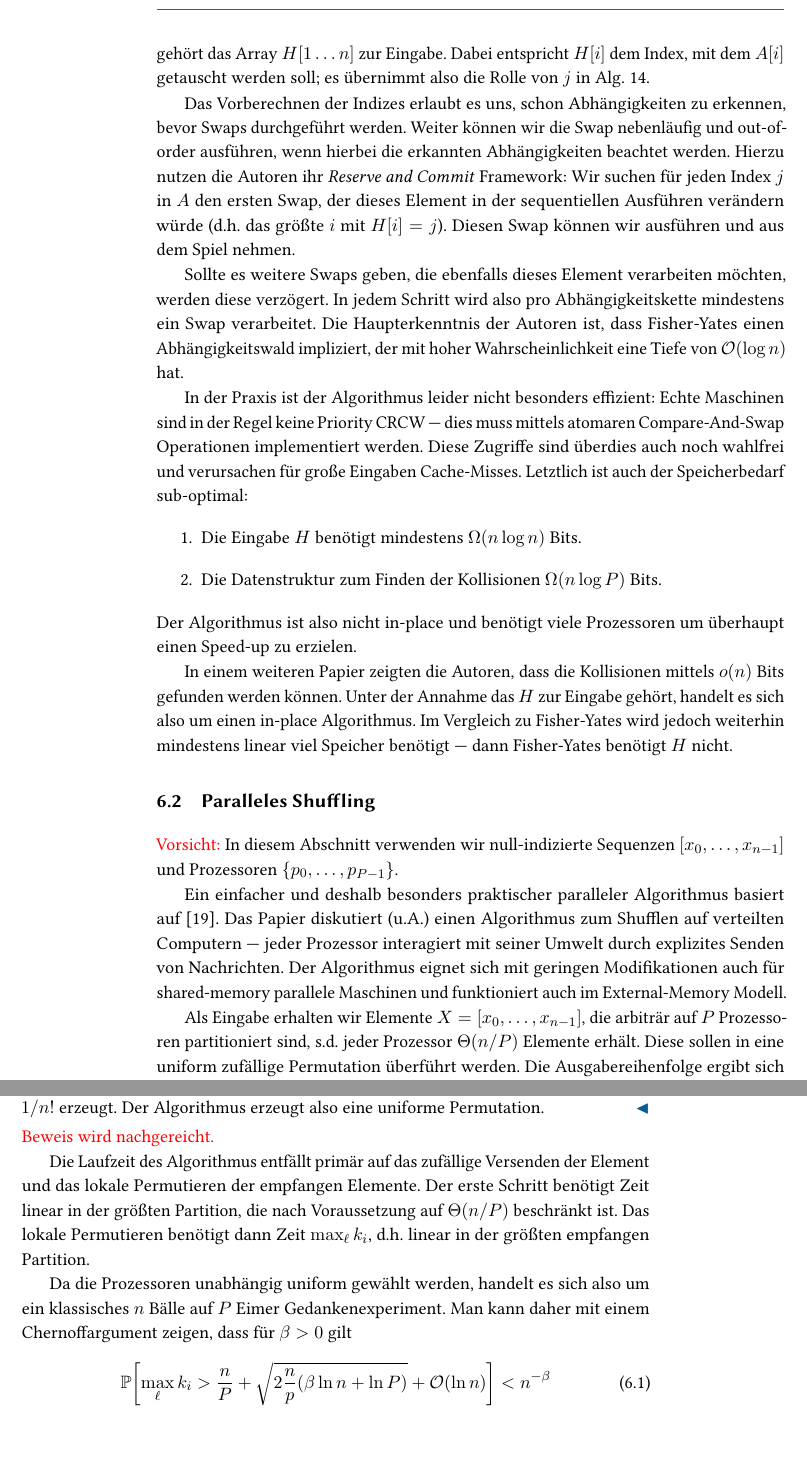
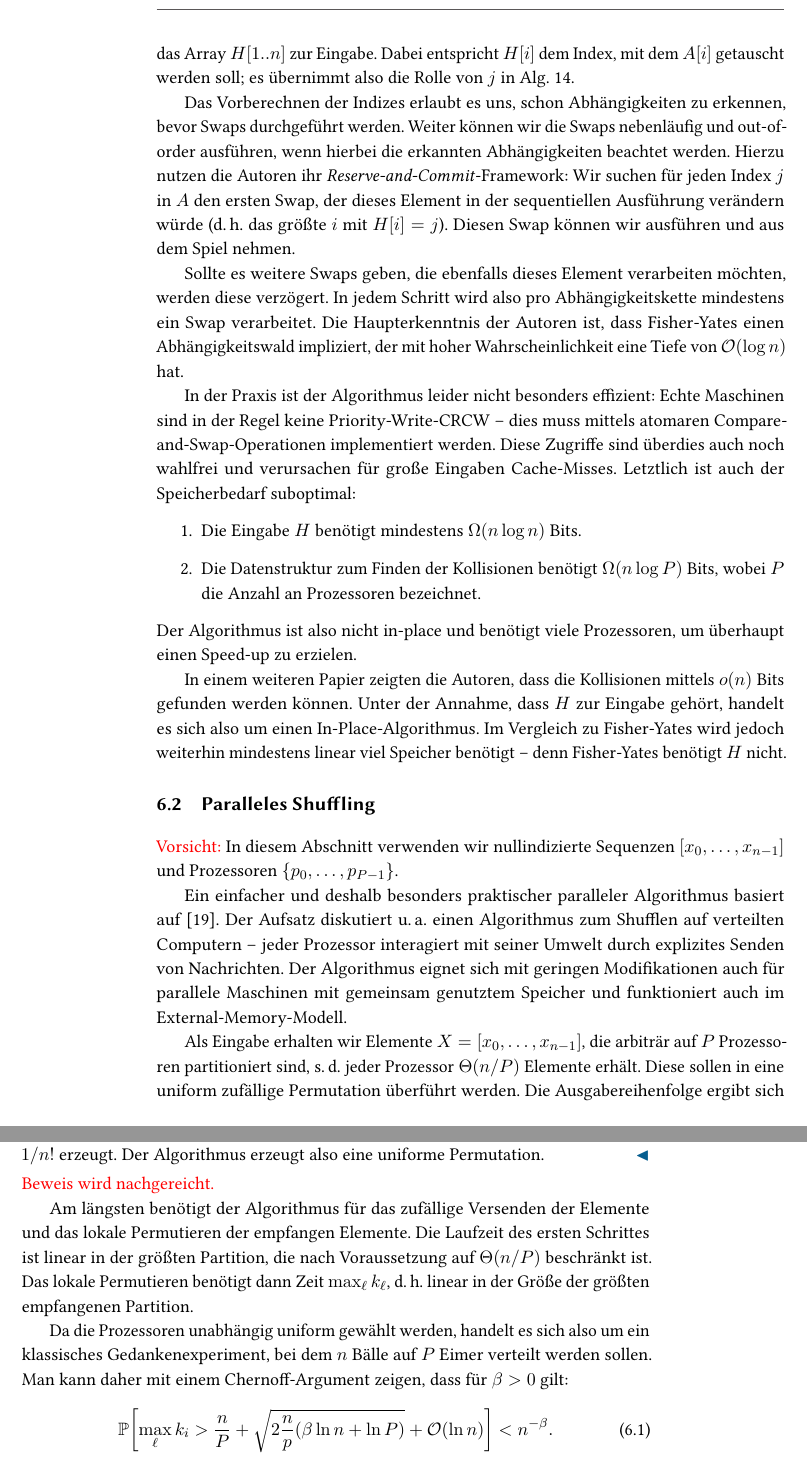
Before and after one commit to manpen/netsci, a LaTeX thesis (skript.tex, which reads permutationen.tex): two parts of pages 90 and 91 of 98, joined at a grey line, cut so that both start at the same text, the shorter picture padded with empty space. Compiled offline with pdfLaTeX.

Commit message:
6. Zufällige Permutationen (#24)
* Einige wenige Anpassungen des Abschnittes 6.

- Ich habe nur die sichtbaren Texte gelesen.
- In PAL hieß es einfach nur »Priority-CRCW«, also ohne »Write«. Gibt es auch »Priority-Read-CRCW«?

Signed-off-by: s9770652 <s9770652@stud.uni-frankfurt.de>

* Zwei kleine Änderungen.

Signed-off-by: s9770652 <s9770652@stud.uni-frankfurt.de>

* Makros für Abkürzungen verwendet.

Signed-off-by: s9770652 <s9770652@stud.uni-frankfurt.de>

---------

Signed-off-by: s9770652 <s9770652@stud.uni-frankfurt.de>

```diff
--- a/permutationen.tex
+++ b/permutationen.tex
@@ -35,11 +35,11 @@ Sie zeigten, dass der Algorithmus fast ohne Modifikation in erwartetet linearer
 Die Idee hierbei ist einfach.
-Statt in jedem Schritt einen zufälligen Index zu ziehen, gehört das Array $H[1 \ldots n]$ zur Eingabe.
+Statt in jedem Schritt einen zufälligen Index zu ziehen, gehört das Array $H[1 .. n]$ zur Eingabe.
 Dabei entspricht $H[i]$ dem Index, mit dem $A[i]$ getauscht werden soll; es übernimmt also die Rolle von $j$ in \cref{alg:fisher-yates}.
 
 Das Vorberechnen der Indizes erlaubt es uns, schon Abhängigkeiten zu erkennen, bevor Swaps durchgeführt werden.
-Weiter können wir die Swap nebenläufig und out-of-order ausführen, wenn hierbei die erkannten Abhängigkeiten beachtet werden.
-Hierzu nutzen die Autoren ihr \emph{Reserve and Commit} Framework:
-Wir suchen für jeden Index~$j$ in $A$ den ersten Swap, der dieses Element in der sequentiellen Ausführen verändern würde (d.h. das größte $i$ mit $H[i] = j$).
+Weiter können wir die Swaps nebenläufig und out-of-order ausführen, wenn hierbei die erkannten Abhängigkeiten beachtet werden.
+Hierzu nutzen die Autoren ihr \emph{Reserve-and-Commit}-Framework:
+Wir suchen für jeden Index~$j$ in $A$ den ersten Swap, der dieses Element in der sequentiellen Ausführung verändern würde (\dh das größte $i$ mit $H[i] = j$).
 Diesen Swap können wir ausführen und aus dem Spiel nehmen.
 
 Sollte es weitere Swaps geben, die ebenfalls dieses Element verarbeiten möchten, werden diese verzögert.
@@ -47,33 +47,32 @@ In jedem Schritt wird also pro Abhängigkeitskette mindestens ein Swap verarbeit
 Die Haupterkenntnis der Autoren ist, dass Fisher-Yates einen Abhängigkeitswald impliziert, der mit hoher Wahrscheinlichkeit eine Tiefe von $\Oh{\log n}$ hat.
 
 In der Praxis ist der Algorithmus leider nicht besonders effizient:
-Echte Maschinen sind in der Regel keine Priority CRCW --- dies muss mittels atomaren Compare-And-Swap Operationen implementiert werden.
+Echte Maschinen sind in der Regel keine Priority-Write-CRCW -- dies muss mittels atomaren Compare-and-Swap-Operationen implementiert werden.
 Diese Zugriffe sind überdies auch noch wahlfrei und verursachen für große Eingaben Cache-Misses.
-Letztlich ist auch der Speicherbedarf sub-optimal:
+Letztlich ist auch der Speicherbedarf suboptimal:
 \begin{enumerate}
     \item Die Eingabe $H$ benötigt mindestens $\Omega(n \log n)$ Bits.
-    \item Die Datenstruktur zum Finden der Kollisionen $\Omega(n \log P)$ Bits.
+    \item Die Datenstruktur zum Finden der Kollisionen benötigt $\Omega(n \log P)$ Bits, wobei $P$ die Anzahl an Prozessoren bezeichnet.
 \end{enumerate}
-Der Algorithmus ist also nicht in-place und benötigt viele Prozessoren um überhaupt einen Speed-up zu erzielen.
+Der Algorithmus ist also nicht in-place und benötigt viele Prozessoren, um überhaupt einen Speed-up zu erzielen.
 
 In einem weiteren Papier zeigten die Autoren, dass die Kollisionen mittels $o(n)$ Bits gefunden werden können.
-Unter der Annahme das $H$ zur Eingabe gehört, handelt es sich also um einen in-place Algorithmus.
-Im Vergleich zu Fisher-Yates wird jedoch weiterhin mindestens linear viel Speicher benötigt --- dann Fisher-Yates benötigt $H$ nicht.
+Unter der Annahme, dass $H$ zur Eingabe gehört, handelt es sich also um einen In-Place-Algorithmus.
+Im Vergleich zu Fisher-Yates wird jedoch weiterhin mindestens linear viel Speicher benötigt -- denn Fisher-Yates benötigt $H$ nicht.
 
 \section{Paralleles Shuffling}
-\textcolor{red}{Vorsicht:} In diesem Abschnitt verwenden wir null-indizierte Sequenzen $[x_0, \ldots, x_{n-1}]$ und Prozessoren $\set{p_0, \ldots, p_{P-1}}$.
+\textcolor{red}{Vorsicht:} In diesem Abschnitt verwenden wir nullindizierte Sequenzen $[x_0, \ldots, x_{n-1}]$ und Prozessoren $\set{p_0, \ldots, p_{P-1}}$.
 
 Ein einfacher und deshalb besonders praktischer paralleler Algorithmus basiert auf~\cite{SANDERS2016489}.
-Das Papier diskutiert (u.A.) einen Algorithmus zum Shufflen auf verteilten Computern ---
+Der Aufsatz diskutiert u.\,a. einen Algorithmus zum Shufflen auf verteilten Computern --
 jeder Prozessor interagiert mit seiner Umwelt durch explizites Senden von Nachrichten.
 %Auch wenn auf echten Maschinen hierdurch natürlich erhebliche Kosten entstehen, ignorieren wir in diesem Abschnitt die benötigte Kommunikation.
-Der Algorithmus eignet sich mit geringen Modifikationen auch für shared-memory parallele Maschinen und funktioniert auch im External-Memory Modell.
+Der Algorithmus eignet sich mit geringen Modifikationen auch für parallele Maschinen mit gemeinsam genutztem Speicher und funktioniert auch im External-Memory-Modell.
 
-Als Eingabe erhalten wir Elemente $X=[x_0, \ldots, x_{n-1}]$, die arbiträr auf $P$ Prozessoren partitioniert sind, s.d. jeder Prozessor $\Theta(n/P)$ Elemente erhält.
+Als Eingabe erhalten wir Elemente $X=[x_0, \ldots, x_{n-1}]$, die arbiträr auf $P$ Prozessoren partitioniert sind, \sd jeder Prozessor $\Theta(n/P)$ Elemente erhält.
 Diese sollen in eine uniform zufällige Permutation überführt werden.
-Die Ausgabereihenfolge ergibt sich dadurch, dass wir die lokalen Sequenzen der Prozessoren in aufsteigender Reihenfolge konkatenieren ---
-erst kommen alle Elemente für die Prozessor~0 im Ergebnis zuständig ist, dann Prozessor~1, usw.
+Die Ausgabereihenfolge ergibt sich dadurch, dass wir die lokalen Sequenzen der Prozessoren in aufsteigender Reihenfolge konkatenieren --
+erst kommen alle Elemente, für die Prozessor~0 im Ergebnis zuständig ist, dann jene von Prozessor~1 usw. usf.
 Hierzu führt Prozessor~$\ell$ das folgende Programm aus:
 
 \begin{enumerate}
-    \item Sende jedes lokale Element der Eingabe~$x_i$ zu einem Prozessor, der unabhängig und uniform zufällig gewählt wurde.
@@ -117,7 +117,7 @@ Die Korrektheit des Algorithmus folgt aus dem folgendem Theorem.
             \quad = \quad \prod_{i=0}^{n-1}\frac{1}{n-i}.
         \end{equation}
 
-        Sei $K = [k_0, \ldots, k_{P-1}]$ die Anzahl der Elemente, die den Prozessoren geschickt wurden, und $K'$ eine beliebige valide Anzahl (d.h. insbesonder, dass $\sum_i k_i = n$ und $k_i > 0$ für alle $i$).
+        Sei $K = [k_0, \ldots, k_{P-1}]$ die Anzahl der Elemente, die den Prozessoren geschickt wurden, und $K'$ eine beliebige valide Anzahl (\dh insbesonder, dass $\sum_i k_i = n$ und $k_i > 0$ für alle $i$).
         Wir zeigen nun, dass
         \begin{align}
             P_i & := \prod_{i=0}^{n-1} \prob{\pi(i) = \pi'(i) \quad\middle|\quad K = K' \land \bigwedge\limits_{j=0}^{i-1} \pi(j) = \pi'(j) } \\
@@ -145,14 +145,14 @@ Die Korrektheit des Algorithmus folgt aus dem folgendem Theorem.
     \end{proof}
 \fi
 
-Die Laufzeit des Algorithmus entfällt primär auf das zufällige Versenden der Element und das lokale Permutieren der empfangen Elemente.
-Der erste Schritt benötigt Zeit linear in der größten Partition, die nach Voraussetzung auf $\Theta(n / P)$ beschränkt ist.
-Das lokale Permutieren benötigt dann Zeit $\max_\ell k_i$, d.h. linear in der größten empfangen Partition.
+Am längsten benötigt der Algorithmus für das zufällige Versenden der Elemente und das lokale Permutieren der empfangen Elemente.
+Die Laufzeit des ersten Schrittes ist linear in der größten Partition, die nach Voraussetzung auf $\Theta(n / P)$ beschränkt ist.
+Das lokale Permutieren benötigt dann Zeit $\max_\ell k_\ell$, \dh linear in der Größe der größten empfangenen Partition.
 
-Da die Prozessoren unabhängig uniform gewählt werden, handelt es sich also um ein klassisches $n$~Bälle auf $P$~Eimer Gedankenexperiment.
-Man kann daher mit einem Chernoffargument zeigen, dass für $\beta > 0$ gilt
+Da die Prozessoren unabhängig uniform gewählt werden, handelt es sich also um ein klassisches Gedankenexperiment, bei dem $n$~Bälle auf $P$~Eimer verteilt werden sollen.
+Man kann daher mit einem Chernoff-Argument zeigen, dass für $\beta > 0$ gilt:
 \begin{equation}
-    \prob{\max_\ell k_i > \frac{n}{P} + \sqrt{2 \frac n p (\beta \ln n + \ln P)  } + \Oh{\ln n}} <  n^{-\beta}
+    \prob{\max_\ell k_i > \frac{n}{P} + \sqrt{2 \frac n p (\beta \ln n + \ln P)  } + \Oh{\ln n}} <  n^{-\beta}.
 \end{equation}
 
 Unter realistischen Annahmen ($n / P = \Omega(\ln n)$) folgt also eine Laufzeit von $\Oh{n / P}$ mit hoher Wahrscheinlichkeit.
```
Also changed, not shown: permutationen.tex (39 more changed lines).
